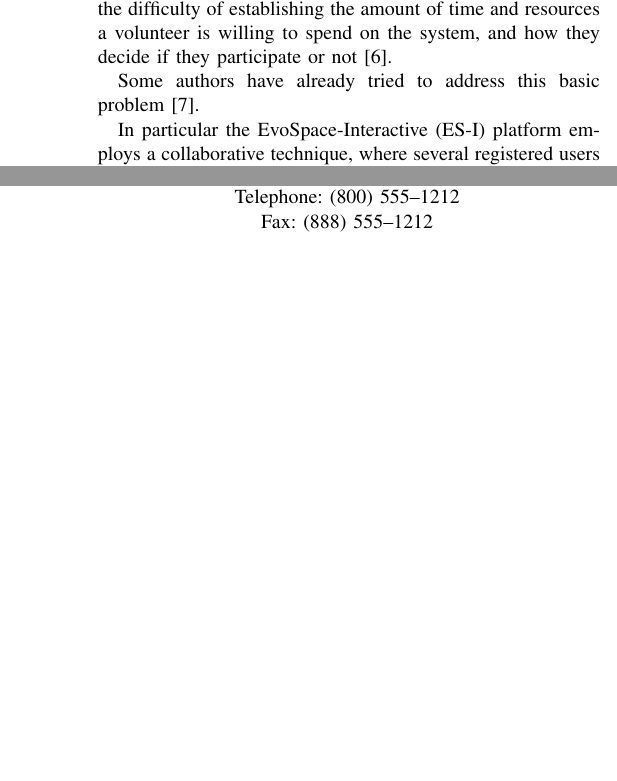
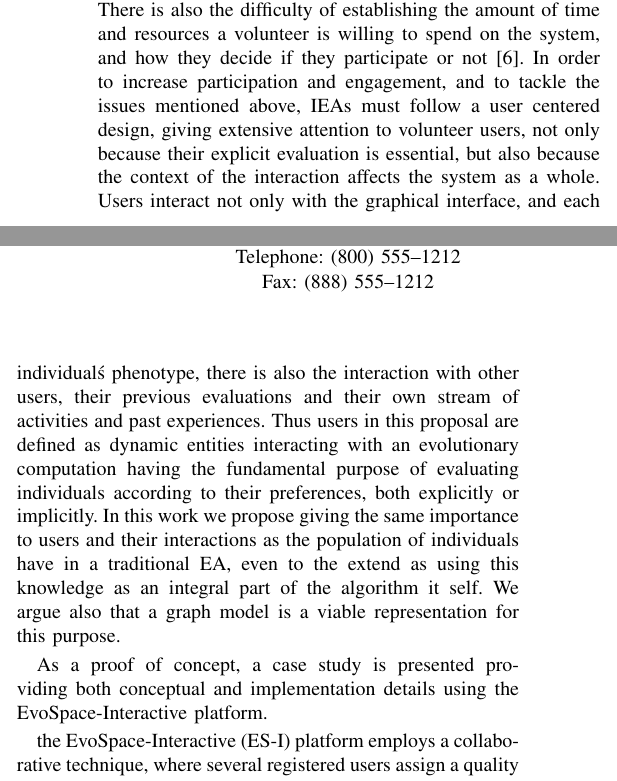
Before and after one commit to mariosky/2017-Human-Centered-IEC, a LaTeX paper (2017-CEC-Graph-Based-Population-For- IEC/paper.tex): two parts of the columns of page 1 of 8, joined at a grey line, cut so that both start at the same text, the shorter picture padded with empty space. Compiled offline with pdfLaTeX; a missing font is replaced by an installed copy or a similar font; a LaTeX package or settings file that is missing is left out.

Commit message:
Working just on the Intro

```diff
--- a/2017-CEC-Graph-Based-Population-For- IEC/paper.tex
+++ b/2017-CEC-Graph-Based-Population-For- IEC/paper.tex
@@ -418,17 +417,43 @@ the need to build trust between participants and application providers.
+and the need to build trust between participants and application providers.
 There is also the difficulty of establishing the amount of time and resources
 a volunteer is willing to spend on the system, and how they decide if they
-participate or not \cite{JJ:2016}.
+participate or not \cite{JJ:2016}. In order to increase participation and
+engagement, and to tackle the issues mentioned above,
+IEAs must follow a user centered design, giving extensive attention
+to volunteer users, not only because their
+explicit evaluation is essential, but also because the context of the
+interaction affects the system as a whole. Users interact not only with the graphical
+interface, and each individual\'s phenotype, there is also the interaction
+with other users, their previous evaluations and their own stream of activities
+and past experiences. Thus users in this proposal are defined as dynamic entities
+interacting with an evolutionary computation having the fundamental purpose
+of evaluating individuals according to their preferences,
+both explicitly or implicitly. In this work we propose giving the same
+importance to users and their interactions as the population of
+individuals have in a traditional EA, even to the extend as using this
+knowledge as an integral part of the algorithm it self. We argue also
+that a graph model is a viable representation for this purpose.
+
+
+% Moving to related work - Mario
+%\cite{Performance for the masses and Christian's previous work},
+
 
 
  % Can it be quantified? Maybe a reference to NodIO? - JJ
-Some authors have already tried to address this basic problem
-\cite{Frade:2010:EvoGAMES}. %Non sequitur. Is it something we are
+%Some authors have already tried to address this basic problem
+%\cite{Frade:2010:EvoGAMES}. %Non sequitur. Is it something we are
                             %going to do here? - jj
-
+%% Moving this to Related Work Section -Mario
 
 % Maybe this claim should go to the beginning. THIS is why we want to
 % use them - JJ
- In particular
+% Done - Mario
+
+As a proof of concept, a case study is presented providing both
+conceptual and implementation details using the EvoSpace-Interactive
+platform.
+
 the EvoSpace-Interactive (ES-I) %citation
 platform employs a collaborative technique,
 where several registered users assign a quality assessment to a single
```
Also changed, not shown: 2017-CEC-Graph-Based-Population-For- IEC/evospace-i.bib (+16 -1 lines), 2017-CEC-Graph-Based-Population-For- IEC/paper.tex (9 more changed lines).
